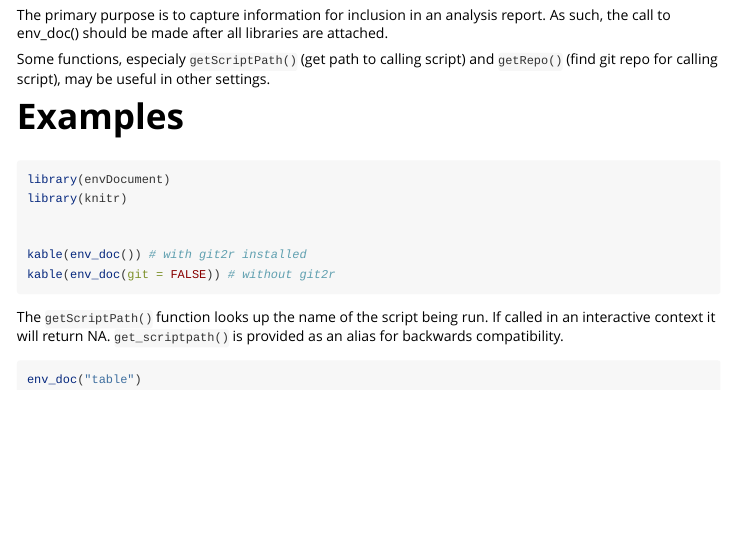
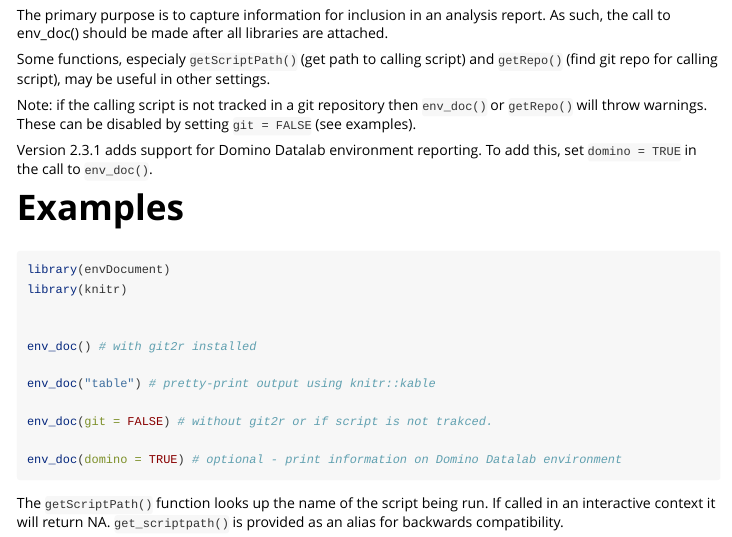
Before and after one commit to dgJacks0n/envDocument, an R Markdown document (envDocument/vignettes/envDocument-vignette.Rmd): the page in a window 1100 px wide, from 320 px down. Rendered offline with R 4.5, knitr and Pandoc, with nearby package versions.

Commit message:
Consolidated examples, added example with domino = TRUE.

````diff
--- a/envDocument/vignettes/envDocument-vignette.Rmd
+++ b/envDocument/vignettes/envDocument-vignette.Rmd
@@ -19,9 +19,11 @@ The `envDocument` package provides a function `env_doc()` which collects informa
 
 The primary purpose is to capture information for inclusion in an analysis report.  As such, the call to env_doc() should be made after all libraries are attached.
 
+Some functions, especialy `getScriptPath()` (get path to calling script) and `getRepo()` (find git repo for calling script), may be useful in other settings.
 
+Note: if the calling script is not tracked in a git repository then `env_doc()` or `getRepo()` will throw warnings.  These can be disabled by setting `git = FALSE` (see examples).
 
-Some functions, especialy `getScriptPath()` (get path to calling script) and `getRepo()` (find git repo for calling script), may be useful in other settings.
+Version 2.3.1 adds support for Domino Datalab environment reporting.  To add this, set `domino = TRUE` in the call to `env_doc()`.
 
 # Examples
 
@@ -30,13 +32,13 @@ library(envDocument)
 library(knitr)
 
 
-kable(env_doc()) # with git2r installed
-kable(env_doc(git = FALSE)) # without git2r
+env_doc() # with git2r installed
+
+env_doc("table") # pretty-print output using knitr::kable
+
+env_doc(git = FALSE) # without git2r or if script is not trakced.
+
+env_doc(domino = TRUE) # optional - print information on Domino Datalab environment
 ```
 
 The `getScriptPath()` function looks up the name of the script being run.  If called in an interactive context it will return NA.  `get_scriptpath()` is provided as an alias for backwards compatibility.
-
-
-```{r table, echo = TRUE, eval = FALSE}
-env_doc("table")
-```
````
